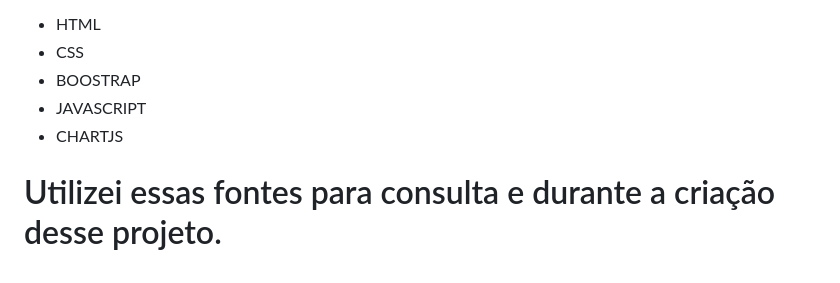
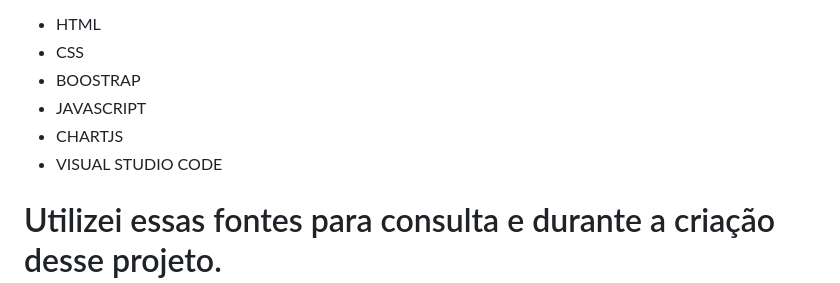
Before and after one commit to luizmarcelolm/Dashboard-Financeiro, a Markdown page: README.md, the part around the change. Rendered like a GitHub page.

```diff
--- a/README.md
+++ b/README.md
@@ -10,6 +10,7 @@ Para criação dessa aplicação foi utilizado:
 * BOOSTRAP
 * JAVASCRIPT
 * CHARTJS
+* VISUAL STUDIO CODE
 
 # Utilizei essas fontes para consulta e durante a criação desse projeto.
 
```
